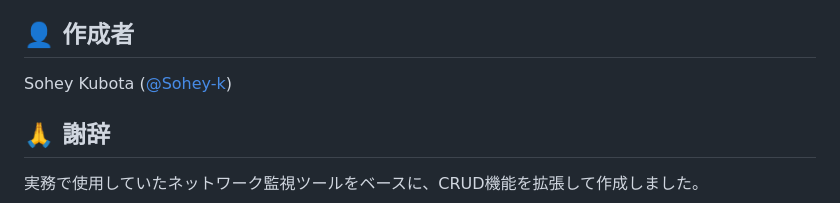
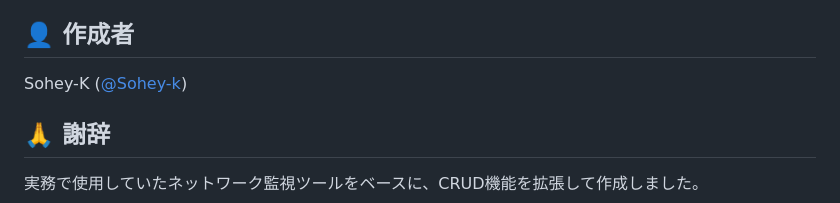
Before and after one commit to Sohey-k/flask-ping-monitor, a Markdown page: README.md, the part around the change. Drawn GitHub-style.

Commit message:
Modify Readme.md name

```diff
--- a/README.md
+++ b/README.md
@@ -128,7 +128,7 @@ MIT License
 
 ## 👤 作成者
 
-Sohey Kubota ([@Sohey-k](https://github.com/Sohey-k))
+Sohey-K ([@Sohey-k](https://github.com/Sohey-k))
 
 ## 🙏 謝辞
 
```
